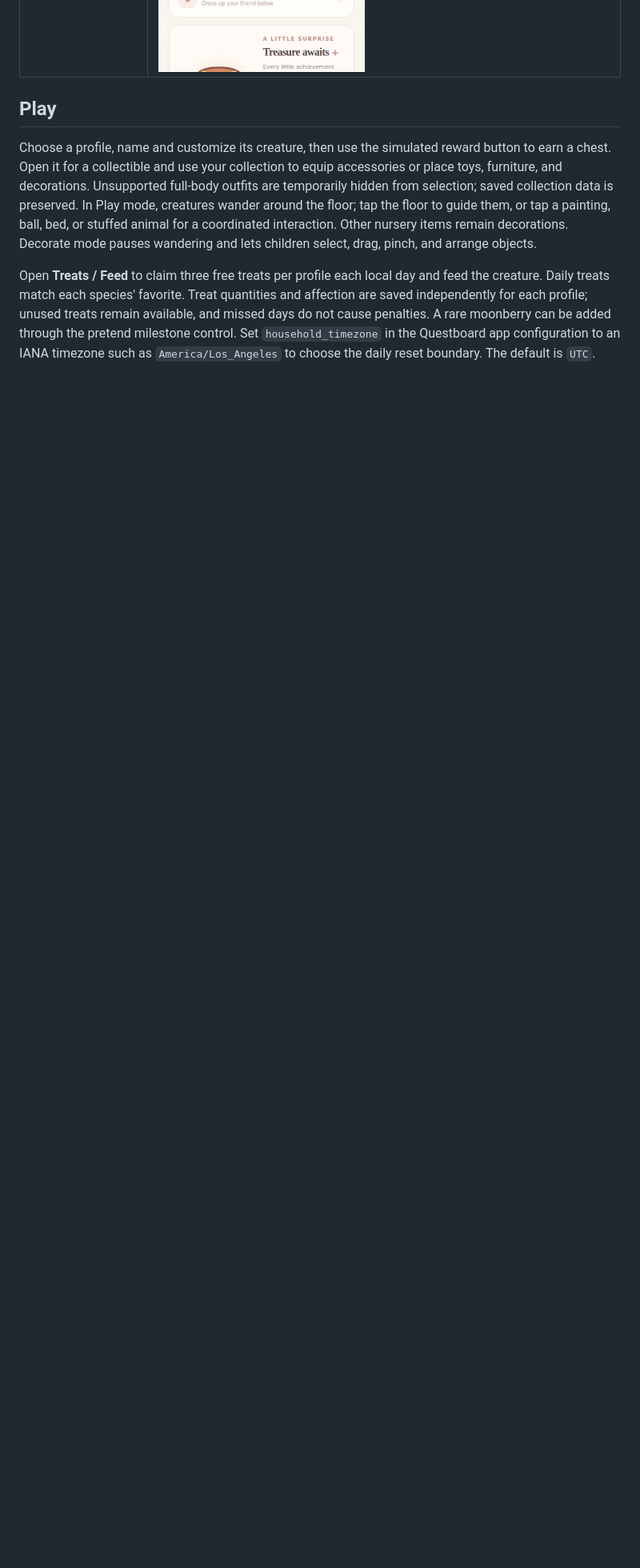
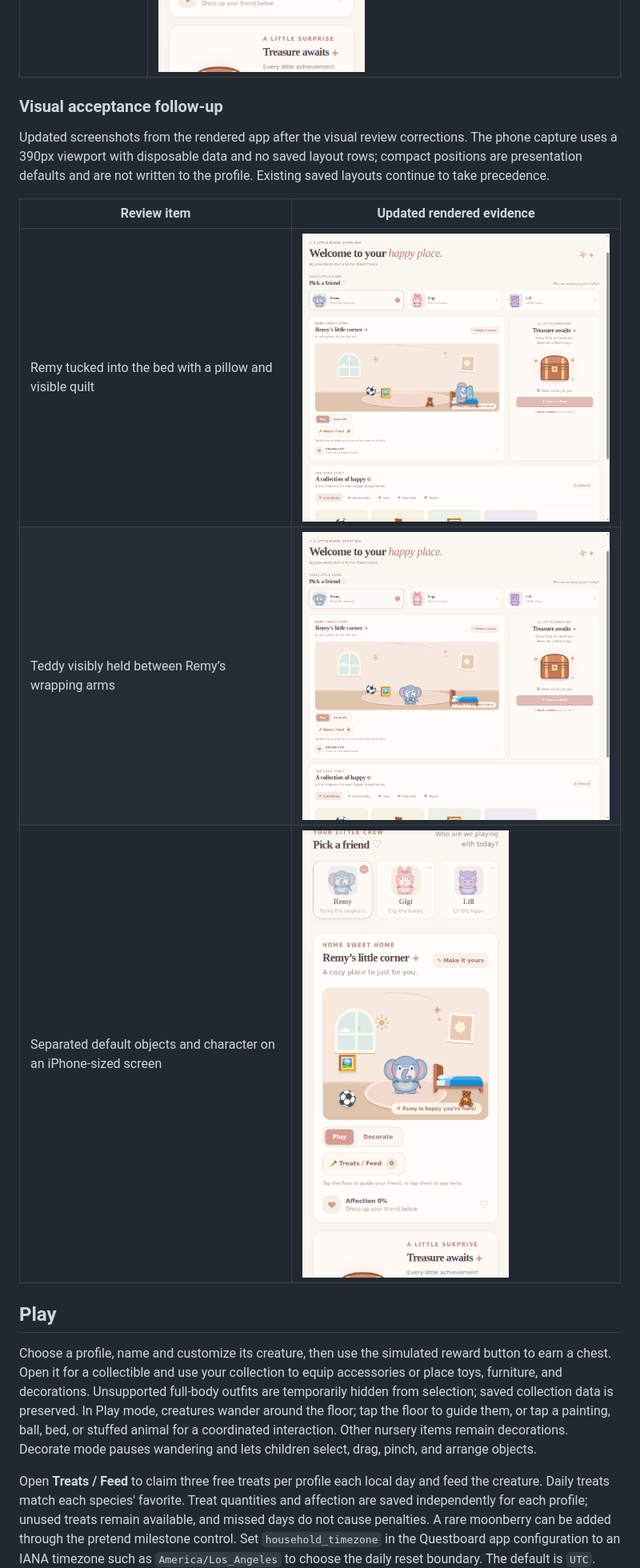
Before and after one commit to agkhayyam01/questboard-home-assistant, a Markdown page: README.md, the part around the change. Shown at 80% size. Drawn GitHub-style; pictures changed too: screenshots/questboard-041-bed-sleeping.png, screenshots/questboard-041-iphone-layout.png, screenshots/questboard-041-plush-hug.png; blank space fills up the shorter version.

Commit message:
Add updated visual acceptance evidence
Co-authored-by: agkhayyam01 <353621523+agkhayyam01@users.noreply.github.com>

```diff
--- a/README.md
+++ b/README.md
@@ -54,6 +54,19 @@ results; no Home Assistant instance was used.
 | Complete feeding sequence | [5-second rendered recording](screenshots/questboard-040-feeding-sequence.webm) · ![Remy eating a strawberry](screenshots/questboard-040-feeding.png) |
 | Autonomous object interaction | ![Autonomous ball play](screenshots/questboard-040-autonomous.png) |
 | iPhone-sized nursery layout (390px viewport) | ![Questboard nursery on a phone-sized viewport](screenshots/questboard-040-iphone-nursery.png) |
+
+### Visual acceptance follow-up
+
+Updated screenshots from the rendered app after the visual review corrections.
+The phone capture uses a 390px viewport with disposable data and no saved layout
+rows; compact positions are presentation defaults and are not written to the
+profile. Existing saved layouts continue to take precedence.
+
+| Review item | Updated rendered evidence |
+|---|---|
+| Remy tucked into the bed with a pillow and visible quilt | ![Remy tucked under the quilt](screenshots/questboard-041-bed-sleeping.png) |
+| Teddy visibly held between Remy’s wrapping arms | ![Remy hugging the teddy](screenshots/questboard-041-plush-hug.png) |
+| Separated default objects and character on an iPhone-sized screen | ![Nursery layout at 390px](screenshots/questboard-041-iphone-layout.png) |
 
 ## Play
 
```
Also changed, not shown: 1 other file.
